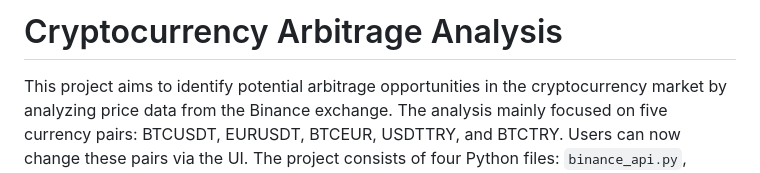
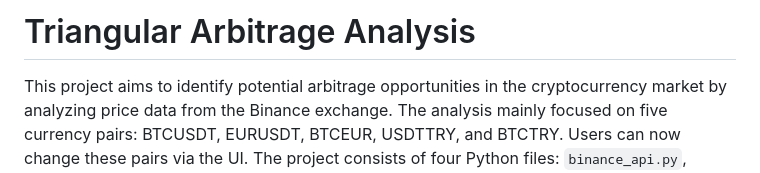
Before and after one commit to Lagrange-fi/Triangular-Arbitrage-Data, a Markdown page: README.md, the part around the change. Drawn GitHub-style.

Commit message:
change Cryptocurrency to Triangular

```diff
--- a/README.md
+++ b/README.md
@@ -1,4 +1,4 @@
-# Cryptocurrency Arbitrage Analysis
+# Triangular Arbitrage Analysis
 
 This project aims to identify potential arbitrage opportunities in the cryptocurrency market by analyzing price data from the Binance exchange. The analysis mainly focused on five currency pairs: BTCUSDT, EURUSDT, BTCEUR, USDTTRY, and BTCTRY. Users can now change these pairs via the UI. The project consists of four Python files: `binance_api.py`, `data_processing.py`, `main.py`, and `arbitrage_analysis.py`.
 
```
